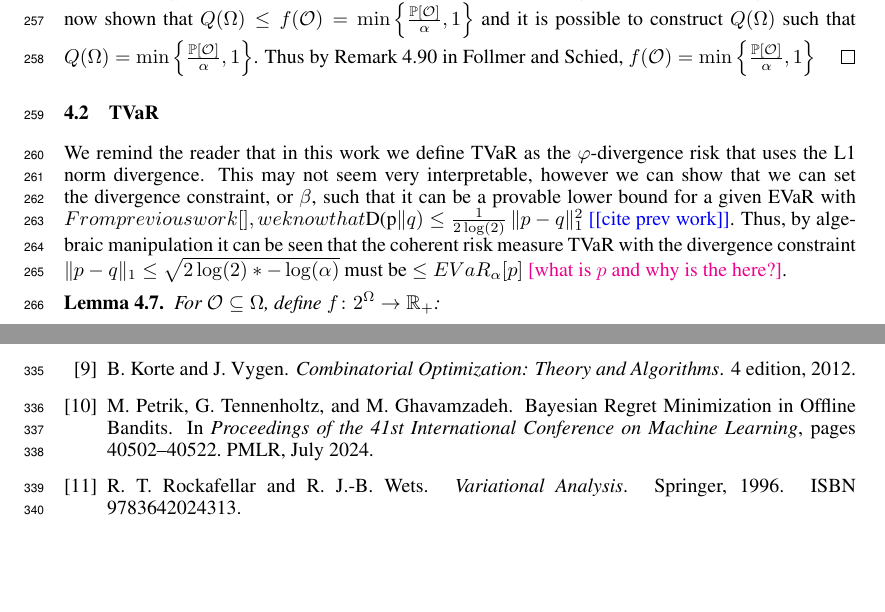
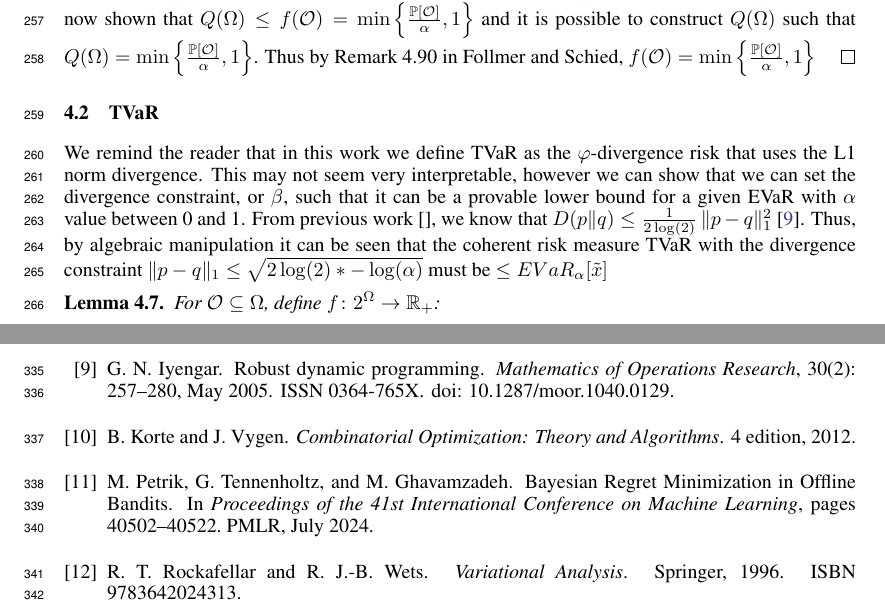
Before and after one commit to GersiD/FastCVaR, a LaTeX paper (main.tex): two parts of pages 8 and 11 of 18, joined at a grey line, cut so that both start at the same text, the shorter picture padded with empty space. Compiled offline with pdfLaTeX.

Commit message:
Update on Overleaf.

```diff
--- a/main.tex
+++ b/main.tex
@@ -515,8 +515,8 @@ We show below, we can construct $q$ such that $q(\mathcal{O}) =\min\left\{\frac{
 
 
 \subsection{TVaR}
-We remind the reader that in this work we define TVaR as the $\varphi$-divergence risk that uses the L1 norm divergence. This may not seem very interpretable, however we can show that we can set the divergence constraint, or $\beta$, such that it can be a provable lower bound for a given EVaR with $\alph$
-From previous work \cite{}, we know that $D(p\|q) \leq \frac{1}{2 \log(2)} \, \|p - q\|_1^2$ \todo{cite prev work}. Thus, by algebraic manipulation it can be seen that the coherent risk measure TVaR with the divergence constraint $\|p - q\|_1 \leq \sqrt{2 \log(2) *-\log(\alpha)}$  must be $\leq EVaR_\alpha[p]$ \mm{what is $p$ and why is the here?}.
+We remind the reader that in this work we define TVaR as the $\varphi$-divergence risk that uses the L1 norm divergence. This may not seem very interpretable, however we can show that we can set the divergence constraint, or $\beta$, such that it can be a provable lower bound for a given EVaR with $\alpha$ value between 0 and 1.
+From previous work \cite{}, we know that $D(p\|q) \leq \frac{1}{2 \log(2)} \, \|p - q\|_1^2$ \cite{Iyengar2005}. Thus, by algebraic manipulation it can be seen that the coherent risk measure TVaR with the divergence constraint $\|p - q\|_1 \leq \sqrt{2 \log(2) *-\log(\alpha)}$  must be $\leq EVaR_\alpha[\tilde{x}]$
 \begin{lemma}
   For $\mathcal{O} \subseteq \Omega$, define $f\colon 2^{\Omega} \to \Real_+$:
   \[
```
